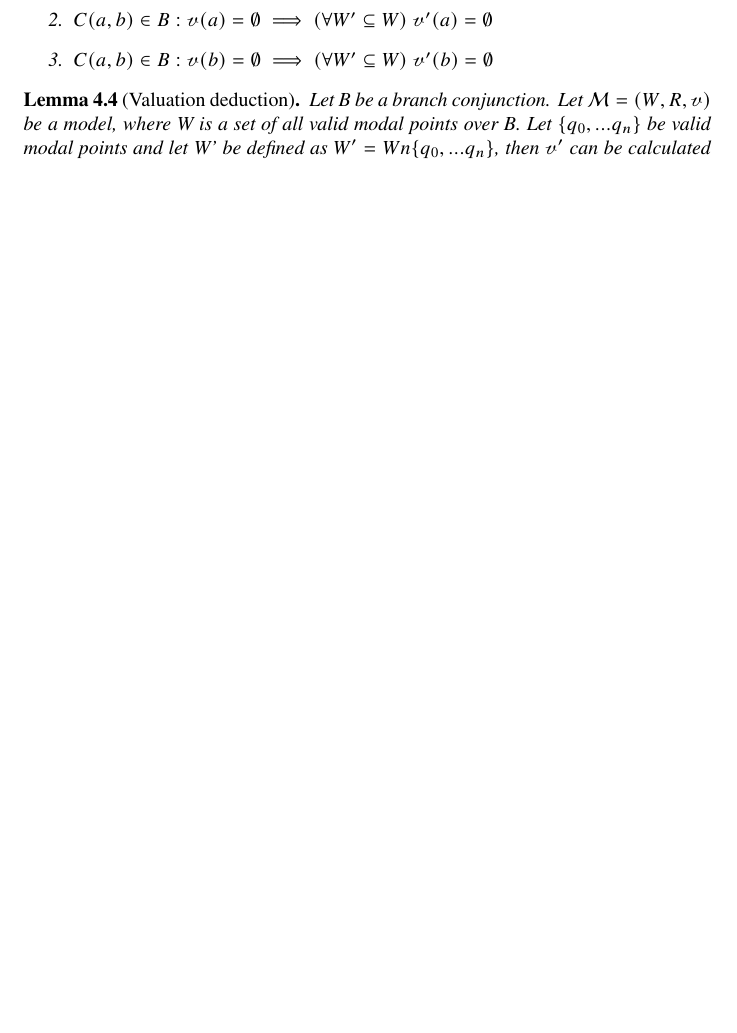
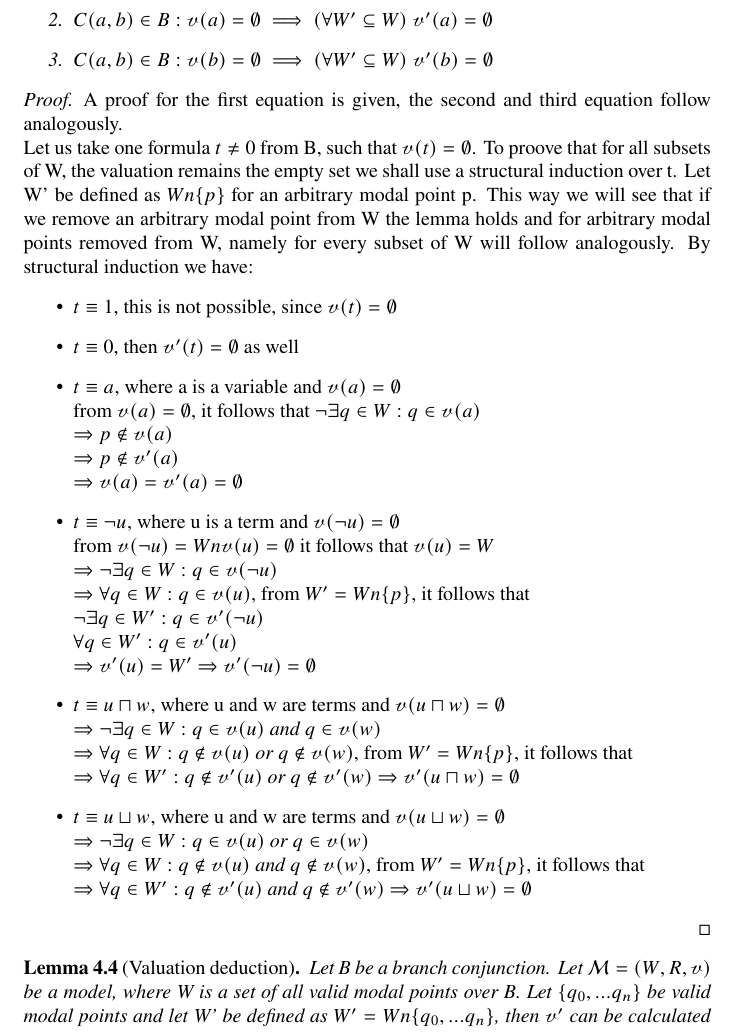
Before and after one commit to Anton94/modal_logic_formula_prover, a LaTeX paper (documentation/mao_doc.tex): part of page 23 of 73 before the commit and part of page 23 of 74 after it, cut so that both start at the same text, the shorter picture padded with empty space. Compiled offline with pdfLaTeX.

Commit message:
Adding proof of lemma for the imposible subset models

```diff
--- a/documentation/mao_doc.tex
+++ b/documentation/mao_doc.tex
@@ -889,6 +889,42 @@ Let a, b, c be three terms and let $\varphi$ and $\psi$ be two formulas, then
 	\end{enumerate}
 	\end{lemma}
 
+	\begin{proof}
+		A proof for the first equation is given, the second and third equation follow analogously.
+	\newline
+		Let us take one formula $t \neq 0$ from B, such that $\vE(t) = \emptyset$. To proove that for all subsets of W,
+		the valuation remains the empty set we shall use a structural induction over t.
+		Let W' be defined as $W \textbackslash \{ p \}$ for an arbitrary modal point p. This way we will see that if we remove an arbitrary modal point from
+		W the lemma holds and for arbitrary modal points removed from W, namely for every subset of W will follow analogously.
+		By structural induction we have:
+		\begin{itemize}
+			\item $t \equiv 1$, this is not possible, since $\vE(t) = \emptyset$
+			\item $t \equiv 0$, then $\vE'(t) = \emptyset$ as well
+			\item $t \equiv a$, where a is a variable and $\vE(a) = \emptyset$ \\
+				from $\vE(a) = \emptyset$, it follows that $\neg \exists q \in W: q \in \vE(a)$ \\
+				$\Rightarrow p \notin \vE(a)$ \\
+				$\Rightarrow p \notin \vE'(a)$ \\
+				$\Rightarrow \vE(a) = \vE'(a) = \emptyset$
+			\item $t \equiv \neg u$, where u is a term and $\vE(\neg u) = \emptyset$ \\
+				from $\vE(\neg u) = W \textbackslash \vE(u) = \emptyset$ it follows that $\vE(u) = W$ \\
+				$\Rightarrow \neg \exists q \in W: q \in \vE(\neg u )$ \\
+				$\Rightarrow \forall q \in W: q \in \vE(u)$, from $W' = W \textbackslash \{p\}$, it follows that \\
+				$ \neg \exists q \in W': q \in \vE'(\neg u )$ \\
+				$ \forall q \in W': q \in \vE'(u)$ \\
+				$\Rightarrow \vE'(u) = W'$
+				$\Rightarrow \vE'(\neg u) = \emptyset$
+			\item $t \equiv u \sqcap w$, where u and w are terms and $\vE(u \sqcap w) = \emptyset$ \\
+				$\Rightarrow \neg \exists q \in W: q \in \vE(u) \textit{ and } q \in \vE(w)$ \\
+				$\Rightarrow \forall q \in W: q \notin \vE(u) \textit { or } q \notin \vE(w)$, from $W' = W \textbackslash \{p\}$, it follows that \\
+				$\Rightarrow \forall q \in W': q \notin \vE'(u) \textit { or } q \notin \vE'(w)$
+				$\Rightarrow \vE'(u \sqcap w) = \emptyset$
+			\item $t \equiv u \sqcup w$, where u and w are terms and $\vE(u \sqcup w) = \emptyset$ \\
+				$\Rightarrow \neg \exists q \in W: q \in \vE(u) \textit{ or } q \in \vE(w)$ \\
+				$\Rightarrow \forall q \in W: q \notin \vE(u) \textit { and } q \notin \vE(w)$, from $W' = W \textbackslash \{p\}$, it follows that \\
+				$\Rightarrow \forall q \in W': q \notin \vE'(u) \textit { and } q \notin \vE'(w)$
+				$\Rightarrow \vE'(u \sqcup w) = \emptyset$
+		\end{itemize}
+	\end{proof}
 	\begin{lemma}[Valuation deduction] \label{valuation-deduction}
 		Let B be a branch conjunction. Let  $\mathcal{M} = (W, R, \vE)$ be a model, where W is a set of all valid modal points over B.
 		Let $\{ q_0, ... q_n \}$ be valid modal points and let W' be defined as $W' = W \textbackslash \{ q_0, ... q_n \}$, then $\vE'$ can be calculated as:
```
Also changed, not shown: documentation/mao_doc.pdf, documentation/mao_doc.tex (2 more changed lines).
